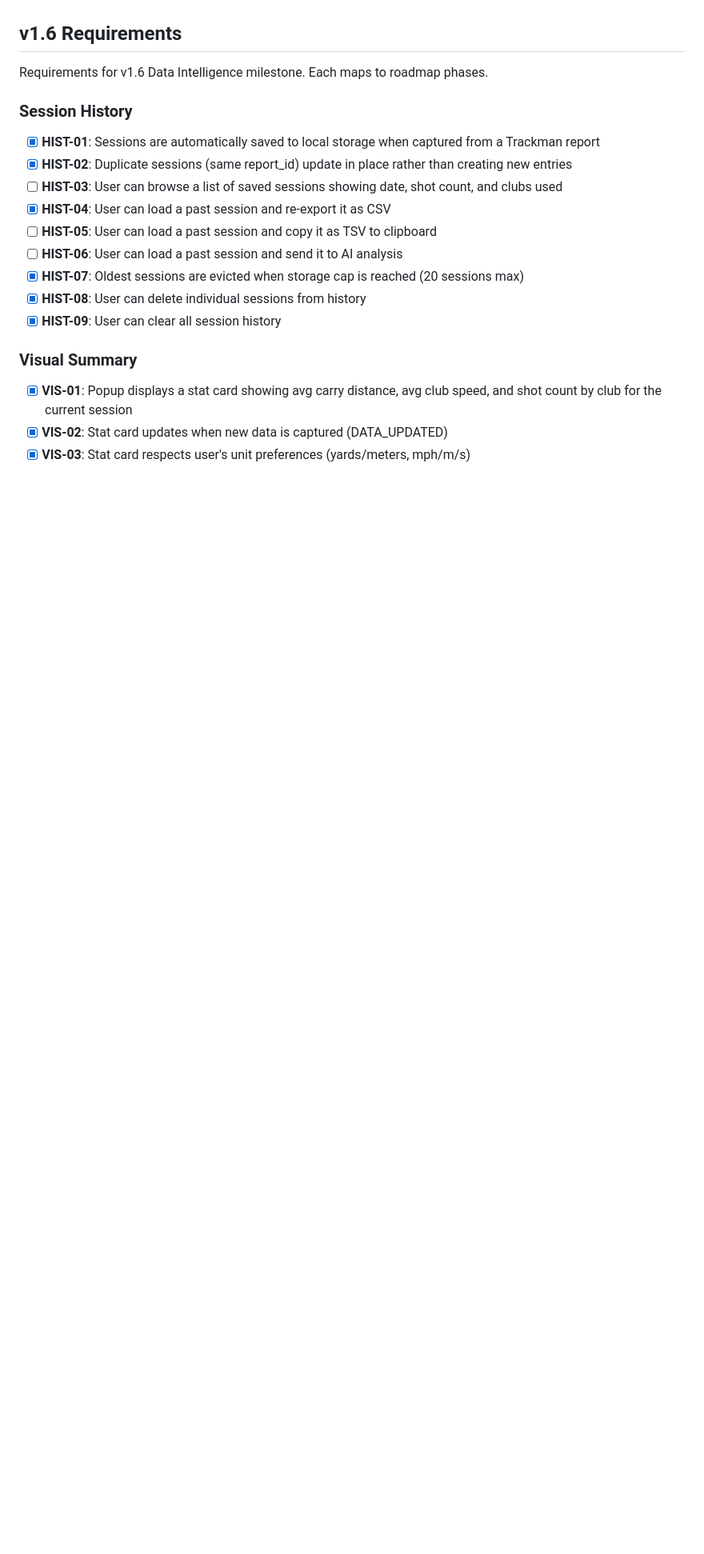
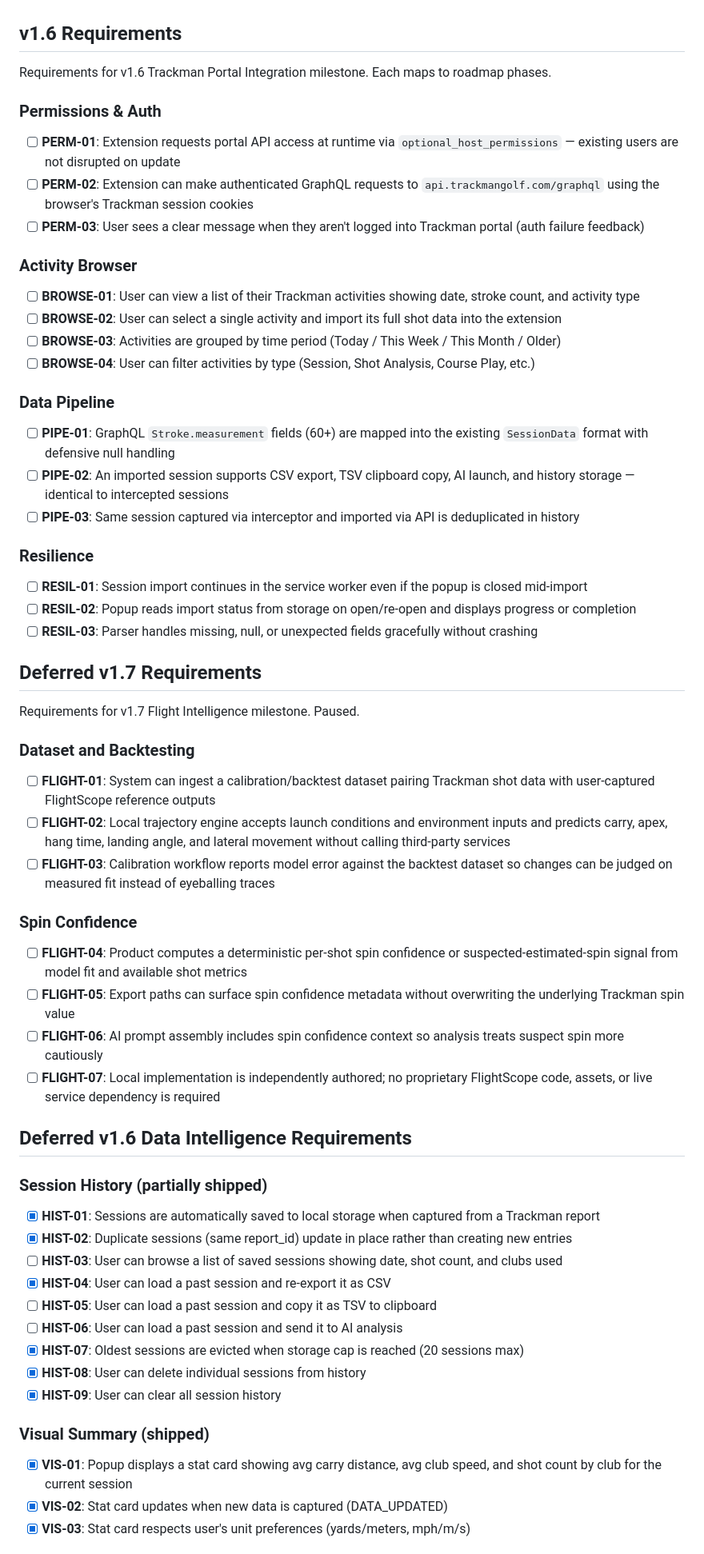
Before and after one commit to criticalberne/TrackPull, a Markdown page: .planning/REQUIREMENTS.md, the part around one of its changes. Shown at 80% size. Drawn GitHub-style; blank space fills up the shorter version.

Commit message:
docs: define milestone v1.6 requirements

```diff
--- a/.planning/REQUIREMENTS.md
+++ b/.planning/REQUIREMENTS.md
@@ -5,9 +5,53 @@
 
 ## v1.6 Requirements
 
-Requirements for v1.6 Data Intelligence milestone. Each maps to roadmap phases.
+Requirements for v1.6 Trackman Portal Integration milestone. Each maps to roadmap phases.
 
-### Session History
+### Permissions & Auth
+
+- [ ] **PERM-01**: Extension requests portal API access at runtime via `optional_host_permissions` — existing users are not disrupted on update
+- [ ] **PERM-02**: Extension can make authenticated GraphQL requests to `api.trackmangolf.com/graphql` using the browser's Trackman session cookies
+- [ ] **PERM-03**: User sees a clear message when they aren't logged into Trackman portal (auth failure feedback)
+
+### Activity Browser
+
+- [ ] **BROWSE-01**: User can view a list of their Trackman activities showing date, stroke count, and activity type
+- [ ] **BROWSE-02**: User can select a single activity and import its full shot data into the extension
+- [ ] **BROWSE-03**: Activities are grouped by time period (Today / This Week / This Month / Older)
+- [ ] **BROWSE-04**: User can filter activities by type (Session, Shot Analysis, Course Play, etc.)
+
+### Data Pipeline
+
+- [ ] **PIPE-01**: GraphQL `Stroke.measurement` fields (60+) are mapped into the existing `SessionData` format with defensive null handling
+- [ ] **PIPE-02**: An imported session supports CSV export, TSV clipboard copy, AI launch, and history storage — identical to intercepted sessions
+- [ ] **PIPE-03**: Same session captured via interceptor and imported via API is deduplicated in history
+
+### Resilience
+
+- [ ] **RESIL-01**: Session import continues in the service worker even if the popup is closed mid-import
+- [ ] **RESIL-02**: Popup reads import status from storage on open/re-open and displays progress or completion
+- [ ] **RESIL-03**: Parser handles missing, null, or unexpected fields gracefully without crashing
+
+## Deferred v1.7 Requirements
+
+Requirements for v1.7 Flight Intelligence milestone. Paused.
+
+### Dataset and Backtesting
+
+- [ ] **FLIGHT-01**: System can ingest a calibration/backtest dataset pairing Trackman shot data with user-captured FlightScope reference outputs
+- [ ] **FLIGHT-02**: Local trajectory engine accepts launch conditions and environment inputs and predicts carry, apex, hang time, landing angle, and lateral movement without calling third-party services
+- [ ] **FLIGHT-03**: Calibration workflow reports model error against the backtest dataset so changes can be judged on measured fit instead of eyeballing traces
+
+### Spin Confidence
+
+- [ ] **FLIGHT-04**: Product computes a deterministic per-shot spin confidence or suspected-estimated-spin signal from model fit and available shot metrics
+- [ ] **FLIGHT-05**: Export paths can surface spin confidence metadata without overwriting the underlying Trackman spin value
+- [ ] **FLIGHT-06**: AI prompt assembly includes spin confidence context so analysis treats suspect spin more cautiously
+- [ ] **FLIGHT-07**: Local implementation is independently authored; no proprietary FlightScope code, assets, or live service dependency is required
+
+## Deferred v1.6 Data Intelligence Requirements
+
+### Session History (partially shipped)
 
 - [x] **HIST-01**: Sessions are automatically saved to local storage when captured from a Trackman report
 - [x] **HIST-02**: Duplicate sessions (same report_id) update in place rather than creating new entries
@@ -19,7 +63,7 @@ Requirements for v1.6 Data Intelligence milestone. Each maps to roadmap phases.
 - [x] **HIST-08**: User can delete individual sessions from history
 - [x] **HIST-09**: User can clear all session history
 
-### Visual Summary
+### Visual Summary (shipped)
 
 - [x] **VIS-01**: Popup displays a stat card showing avg carry distance, avg club speed, and shot count by club for the current session
 - [x] **VIS-02**: Stat card updates when new data is captured (DATA_UPDATED)
```
Also changed, not shown: other parts of .planning/REQUIREMENTS.md (+22 -4 lines).
